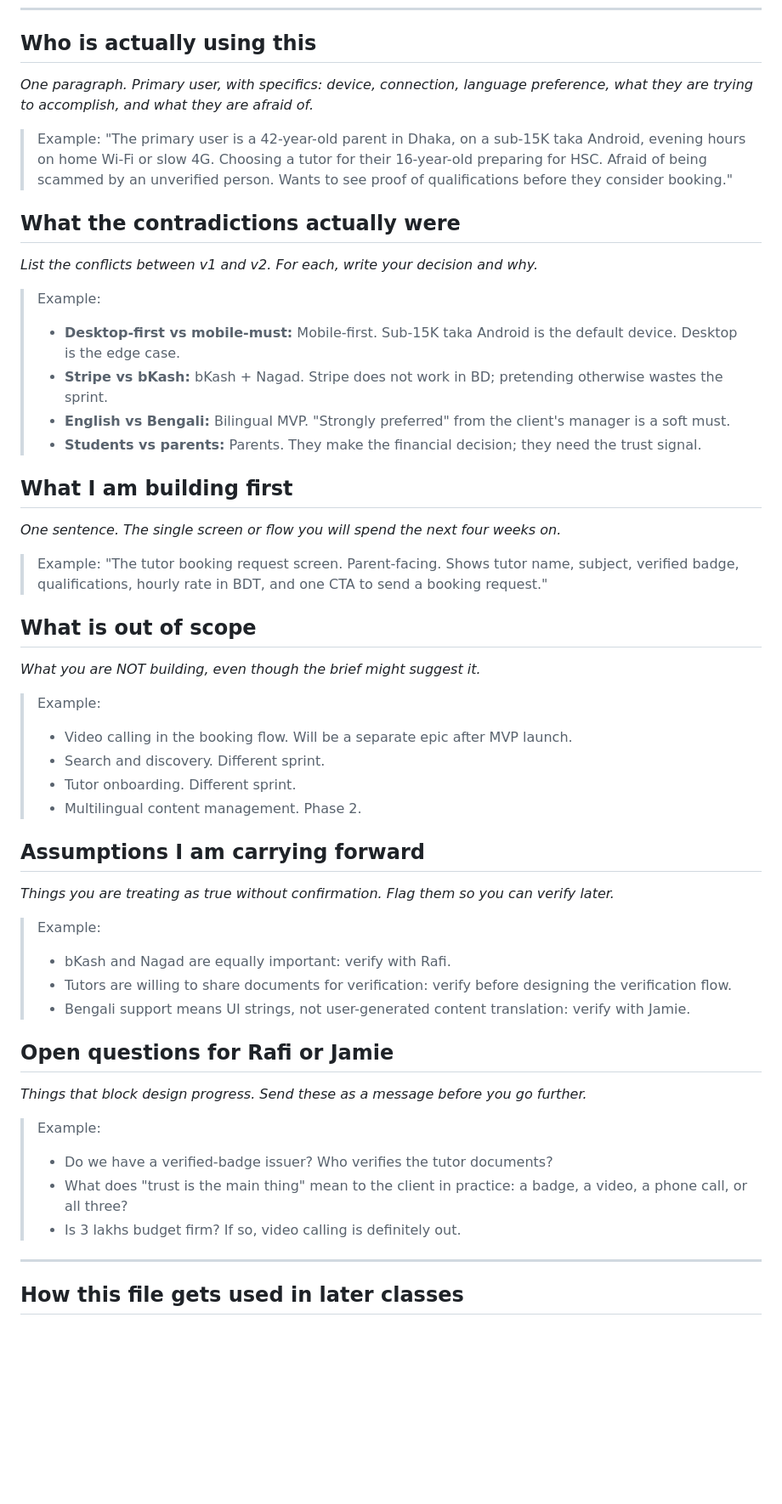
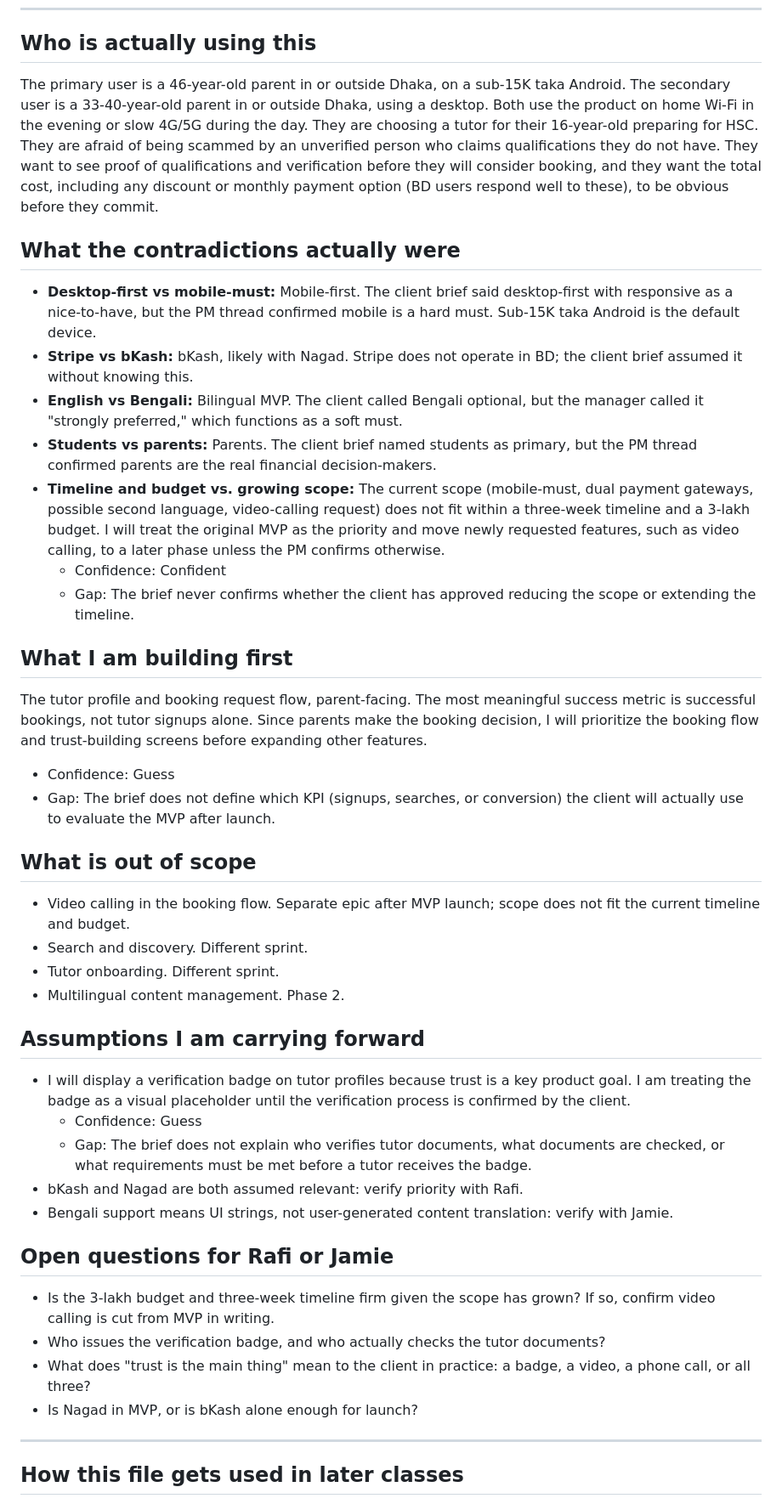
Before and after one commit to Zereen26/claude-for-designers, a Markdown page: projects/edubridge/brief-v3-interrogated.md, the part around the change. Shown at 85% size. Rendered like a GitHub page; blank space fills up the shorter version.

Commit message:
Fill Class 3 interrogated brief with my synthesis of v1/v2 contradictions

```diff
--- a/projects/edubridge/brief-v3-interrogated.md
+++ b/projects/edubridge/brief-v3-interrogated.md
@@ -16,53 +16,46 @@ Fill in the sections below. Delete the prompts in italics when you have written
 
 ## Who is actually using this
 
-*One paragraph. Primary user, with specifics: device, connection, language preference, what they are trying to accomplish, and what they are afraid of.*
-
-> Example: "The primary user is a 42-year-old parent in Dhaka, on a sub-15K taka Android, evening hours on home Wi-Fi or slow 4G. Choosing a tutor for their 16-year-old preparing for HSC. Afraid of being scammed by an unverified person. Wants to see proof of qualifications before they consider booking."
+The primary user is a 46-year-old parent in or outside Dhaka, on a sub-15K taka Android. The secondary user is a 33-40-year-old parent in or outside Dhaka, using a desktop. Both use the product on home Wi-Fi in the evening or slow 4G/5G during the day. They are choosing a tutor for their 16-year-old preparing for HSC. They are afraid of being scammed by an unverified person who claims qualifications they do not have. They want to see proof of qualifications and verification before they will consider booking, and they want the total cost, including any discount or monthly payment option (BD users respond well to these), to be obvious before they commit.
 
 ## What the contradictions actually were
 
-*List the conflicts between v1 and v2. For each, write your decision and why.*
-
-> Example:
-> - **Desktop-first vs mobile-must:** Mobile-first. Sub-15K taka Android is the default device. Desktop is the edge case.
-> - **Stripe vs bKash:** bKash + Nagad. Stripe does not work in BD; pretending otherwise wastes the sprint.
-> - **English vs Bengali:** Bilingual MVP. "Strongly preferred" from the client's manager is a soft must.
-> - **Students vs parents:** Parents. They make the financial decision; they need the trust signal.
+- **Desktop-first vs mobile-must:** Mobile-first. The client brief said desktop-first with responsive as a nice-to-have, but the PM thread confirmed mobile is a hard must. Sub-15K taka Android is the default device.
+- **Stripe vs bKash:** bKash, likely with Nagad. Stripe does not operate in BD; the client brief assumed it without knowing this.
+- **English vs Bengali:** Bilingual MVP. The client called Bengali optional, but the manager called it "strongly preferred," which functions as a soft must.
+- **Students vs parents:** Parents. The client brief named students as primary, but the PM thread confirmed parents are the real financial decision-makers.
+- **Timeline and budget vs. growing scope:** The current scope (mobile-must, dual payment gateways, possible second language, video-calling request) does not fit within a three-week timeline and a 3-lakh budget. I will treat the original MVP as the priority and move newly requested features, such as video calling, to a later phase unless the PM confirms otherwise.
+  - Confidence: Confident
+  - Gap: The brief never confirms whether the client has approved reducing the scope or extending the timeline.
 
 ## What I am building first
 
-*One sentence. The single screen or flow you will spend the next four weeks on.*
+The tutor profile and booking request flow, parent-facing. The most meaningful success metric is successful bookings, not tutor signups alone. Since parents make the booking decision, I will prioritize the booking flow and trust-building screens before expanding other features.
 
-> Example: "The tutor booking request screen. Parent-facing. Shows tutor name, subject, verified badge, qualifications, hourly rate in BDT, and one CTA to send a booking request."
+- Confidence: Guess
+- Gap: The brief does not define which KPI (signups, searches, or conversion) the client will actually use to evaluate the MVP after launch.
 
 ## What is out of scope
 
-*What you are NOT building, even though the brief might suggest it.*
-
-> Example:
-> - Video calling in the booking flow. Will be a separate epic after MVP launch.
-> - Search and discovery. Different sprint.
-> - Tutor onboarding. Different sprint.
-> - Multilingual content management. Phase 2.
+- Video calling in the booking flow. Separate epic after MVP launch; scope does not fit the current timeline and budget.
+- Search and discovery. Different sprint.
+- Tutor onboarding. Different sprint.
+- Multilingual content management. Phase 2.
 
 ## Assumptions I am carrying forward
 
-*Things you are treating as true without confirmation. Flag them so you can verify later.*
-
-> Example:
-> - bKash and Nagad are equally important: verify with Rafi.
-> - Tutors are willing to share documents for verification: verify before designing the verification flow.
-> - Bengali support means UI strings, not user-generated content translation: verify with Jamie.
+- I will display a verification badge on tutor profiles because trust is a key product goal. I am treating the badge as a visual placeholder until the verification process is confirmed by the client.
+  - Confidence: Guess
+  - Gap: The brief does not explain who verifies tutor documents, what documents are checked, or what requirements must be met before a tutor receives the badge.
+- bKash and Nagad are both assumed relevant: verify priority with Rafi.
+- Bengali support means UI strings, not user-generated content translation: verify with Jamie.
 
 ## Open questions for Rafi or Jamie
 
-*Things that block design progress. Send these as a message before you go further.*
-
-> Example:
-> - Do we have a verified-badge issuer? Who verifies the tutor documents?
-> - What does "trust is the main thing" mean to the client in practice: a badge, a video, a phone call, or all three?
-> - Is 3 lakhs budget firm? If so, video calling is definitely out.
+- Is the 3-lakh budget and three-week timeline firm given the scope has grown? If so, confirm video calling is cut from MVP in writing.
+- Who issues the verification badge, and who actually checks the tutor documents?
+- What does "trust is the main thing" mean to the client in practice: a badge, a video, a phone call, or all three?
+- Is Nagad in MVP, or is bKash alone enough for launch?
 
 ---
 
```
